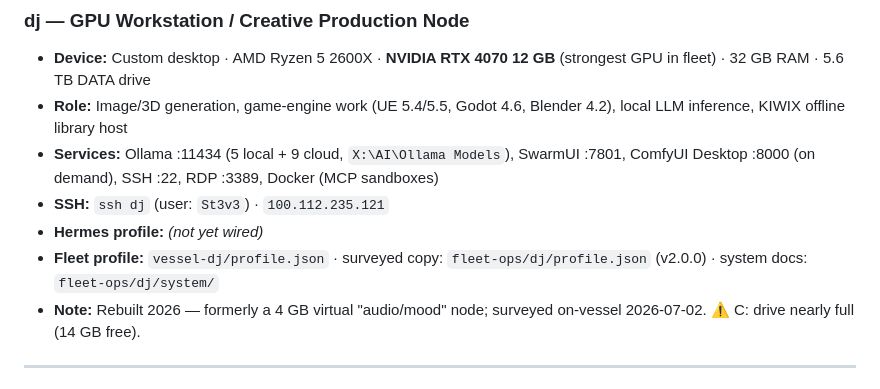
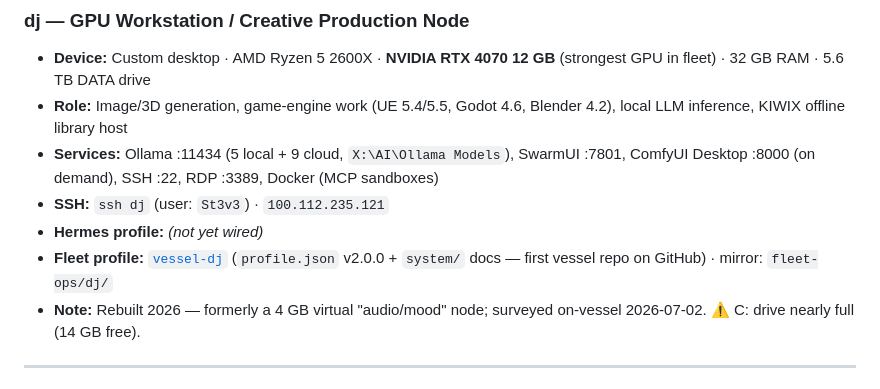
Before and after one commit to SteveDigital-Dev/The-Nexus, a Markdown page: FLEET-INDEX.md, the part around the change. GitHub-like rendering.

Commit message:
FLEET-INDEX: vessel-dj repo now live on GitHub — link as canonical dj profile
Co-Authored-By: Claude Fable 5 <noreply@anthropic.com>

```diff
--- a/FLEET-INDEX.md
+++ b/FLEET-INDEX.md
@@ -69,7 +69,7 @@
 - **Services:** Ollama :11434 (5 local + 9 cloud, `X:\AI\Ollama Models`), SwarmUI :7801, ComfyUI Desktop :8000 (on demand), SSH :22, RDP :3389, Docker (MCP sandboxes)
 - **SSH:** `ssh dj` (user: `St3v3`) · `100.112.235.121`
 - **Hermes profile:** *(not yet wired)*
-- **Fleet profile:** `vessel-dj/profile.json` · surveyed copy: `fleet-ops/dj/profile.json` (v2.0.0) · system docs: `fleet-ops/dj/system/`
+- **Fleet profile:** [`vessel-dj`](https://github.com/SteveDigital-Dev/vessel-dj) (`profile.json` v2.0.0 + `system/` docs — first vessel repo on GitHub) · mirror: `fleet-ops/dj/`
 - **Note:** Rebuilt 2026 — formerly a 4 GB virtual "audio/mood" node; surveyed on-vessel 2026-07-02. ⚠️ C: drive nearly full (14 GB free).
 
 ---
```
